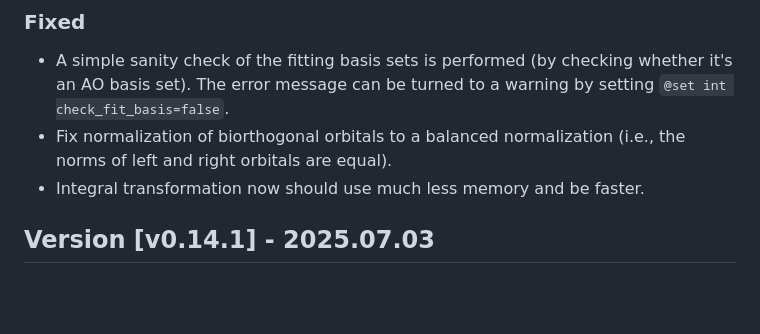
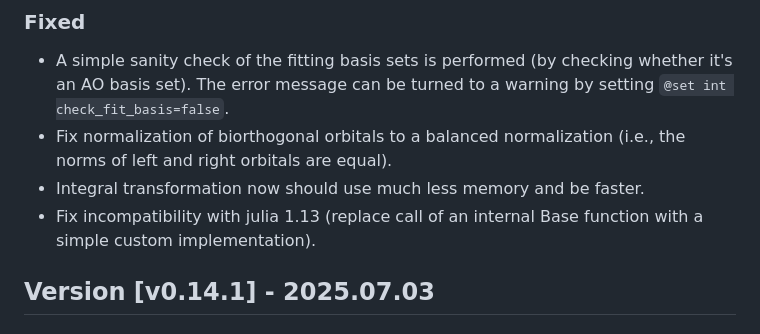
Before and after one commit to fkfest/ElemCo.jl, a Markdown page: CHANGELOG.md, the part around the change. Rendered like a GitHub page; blank space fills up the shorter version.

Commit message:
Update changelog

```diff
--- a/CHANGELOG.md
+++ b/CHANGELOG.md
@@ -37,6 +37,7 @@
   an AO basis set). The error message can be turned to a warning by setting `@set int check_fit_basis=false`.
 * Fix normalization of biorthogonal orbitals to a balanced normalization (i.e., the norms of left and right orbitals are equal).
 * Integral transformation now should use much less memory and be faster.
+* Fix incompatibility with julia 1.13 (replace call of an internal Base function with a simple custom implementation).
 
 ## Version [v0.14.1] - 2025.07.03
 
```
